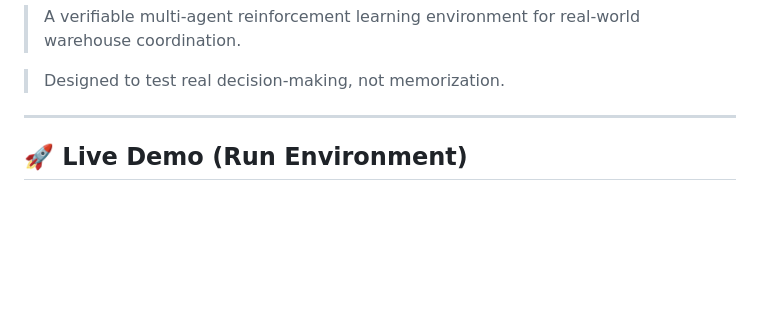
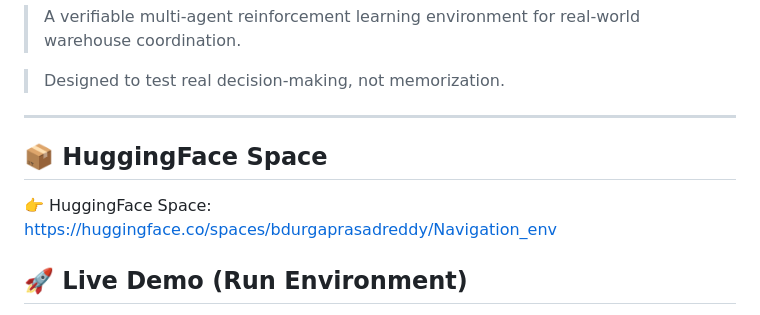
Before and after one commit to Durgaprasad-Developer/AIDK, a Markdown page: README.md, the part around the change. Drawn GitHub-style; blank space fills up the shorter version.

```diff
--- a/README.md
+++ b/README.md
@@ -26,6 +26,11 @@ pinned: false
 > Designed to test real decision-making, not memorization.
 
 ---
+
+## 📦 HuggingFace Space
+
+👉 HuggingFace Space:
+https://huggingface.co/spaces/bdurgaprasadreddy/Navigation_env
 
 ## 🚀 Live Demo (Run Environment)
 
```
